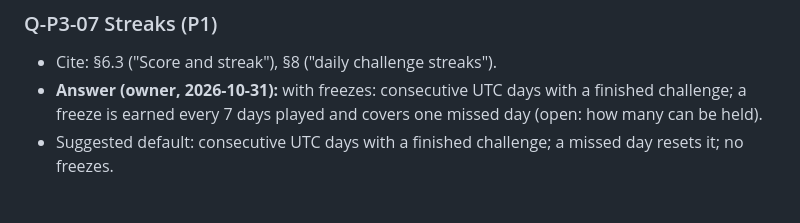
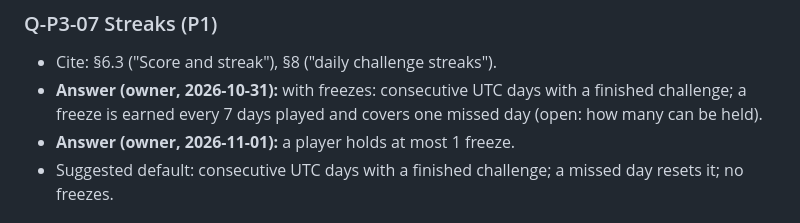
Before and after one commit to RISHIK92/interval, a Markdown page: docs/questions/phase-3.md, the part around the change. GitHub-like rendering.

```diff
--- a/docs/questions/phase-3.md
+++ b/docs/questions/phase-3.md
@@ -65,6 +65,7 @@ Priority: **P0** blocks the week's first slice; **P1** blocks a later slice; **P
 
 - Cite: §6.3 ("Score and streak"), §8 ("daily challenge streaks").
 - **Answer (owner, 2026-10-31):** with freezes: consecutive UTC days with a finished challenge; a freeze is earned every 7 days played and covers one missed day (open: how many can be held).
+- **Answer (owner, 2026-11-01):** a player holds at most 1 freeze.
 - Suggested default: consecutive UTC days with a finished challenge; a missed day resets it; no freezes.
 
 ## Week 14
```
Also changed, not shown: docs/adr/0031-daily-challenge-auto-publishes.md (added, +88 -0 lines), docs/adr/README.md (+1 -0 lines).
